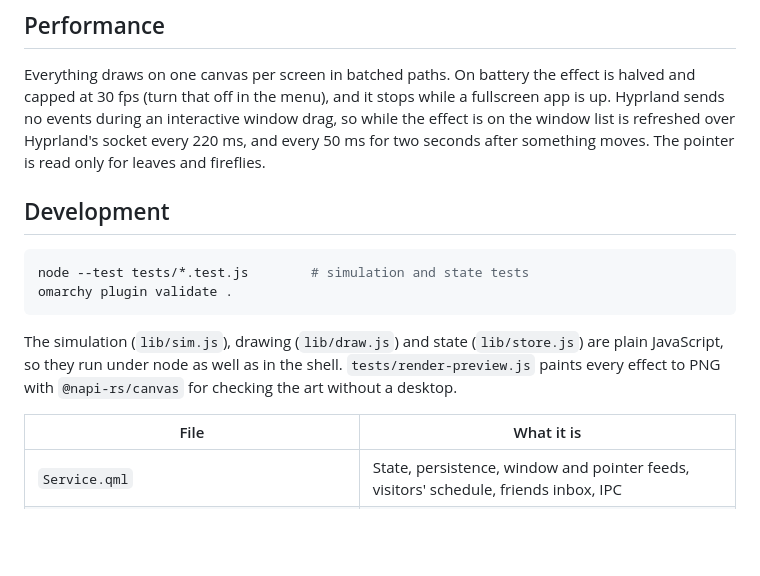
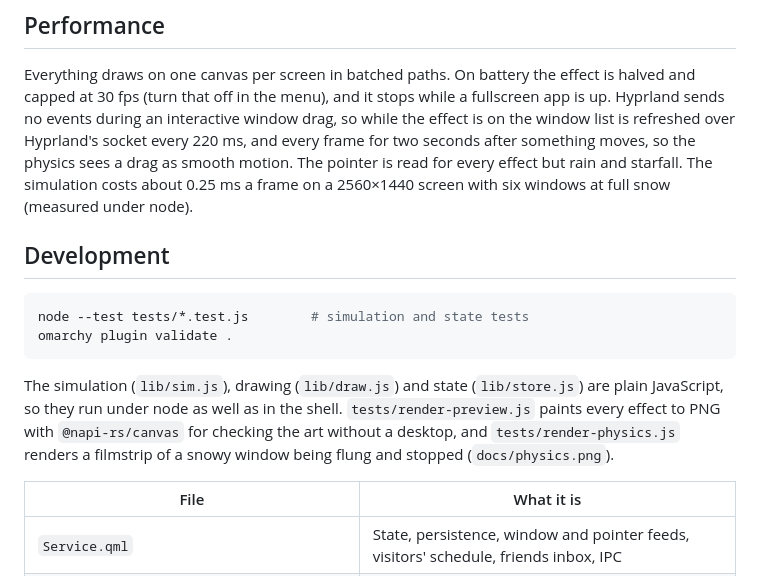
Before and after one commit to codesdilkhush/omarchy-flurry, a Markdown page: README.md, the part around one of its changes. Rendered like a GitHub page; blank space fills up the shorter version.

```diff
--- a/README.md
+++ b/README.md
@@ -87,8 +123,11 @@ Everything draws on one canvas per screen in batched paths. On battery the
 effect is halved and capped at 30 fps (turn that off in the menu), and it
 stops while a fullscreen app is up. Hyprland sends no events during an
 interactive window drag, so while the effect is on the window list is
-refreshed over Hyprland's socket every 220 ms, and every 50 ms for two seconds
-after something moves. The pointer is read only for leaves and fireflies.
+refreshed over Hyprland's socket every 220 ms, and every frame for two seconds
+after something moves, so the physics sees a drag as smooth motion. The
+pointer is read for every effect but rain and starfall. The simulation costs
+about 0.25 ms a frame on a 2560×1440 screen with six windows at full snow
+(measured under node).
 
 ## Development
 
@@ -100,7 +139,9 @@ omarchy plugin validate .
 The simulation (`lib/sim.js`), drawing (`lib/draw.js`) and state
 (`lib/store.js`) are plain JavaScript, so they run under node as well as in the
 shell. `tests/render-preview.js` paints every effect to PNG with
-`@napi-rs/canvas` for checking the art without a desktop.
+`@napi-rs/canvas` for checking the art without a desktop, and
+`tests/render-physics.js` renders a filmstrip of a snowy window being flung
+and stopped (`docs/physics.png`).
 
 | File | What it is |
 |---|---|
```
Also changed, not shown: other parts of README.md (+37 -1 lines), docs/physics.png (added), docs/snow.png, 8 other files.
